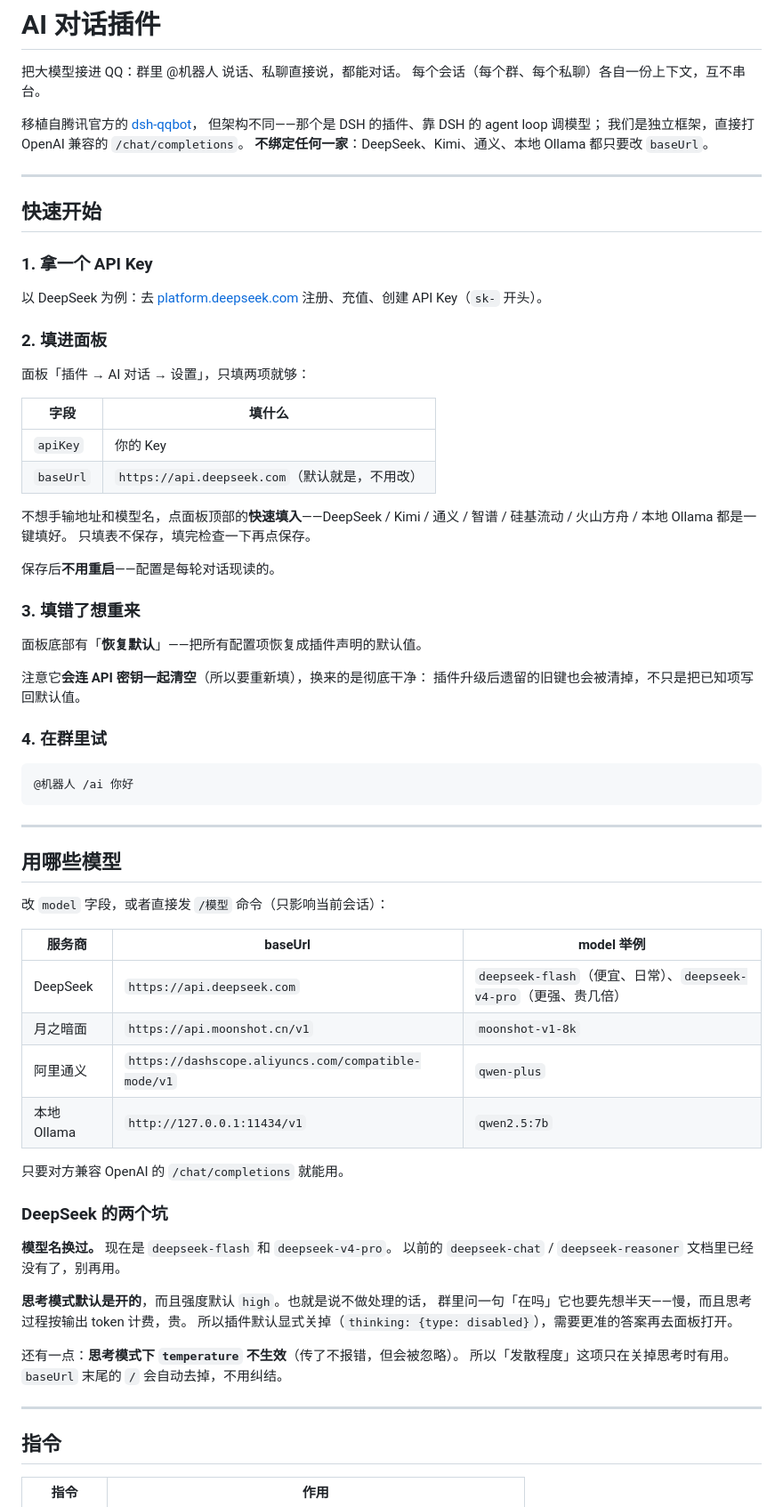
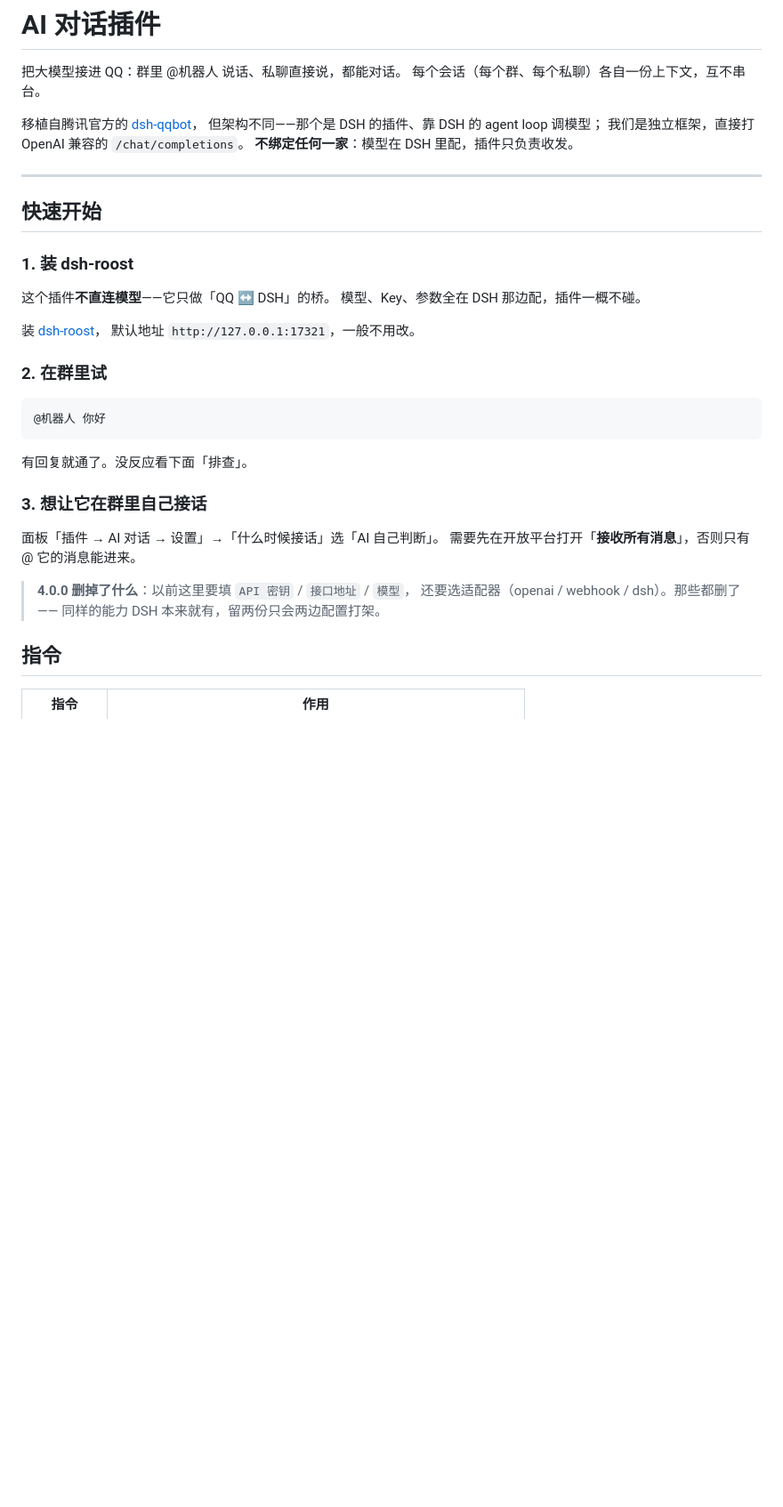
Before and after one commit to tdcq9594/qq-bot-roost, a Markdown page: docs/ai-chat.md, the part around one of its changes. Shown at 89% size. Drawn GitHub-style; blank space fills up the shorter version.

Commit message:
docs(ai-chat): 跟着 4.0.0 改

````diff
--- a/docs/ai-chat.md
+++ b/docs/ai-chat.md
@@ -6,74 +6,36 @@
 移植自腾讯官方的 [dsh-qqbot](https://github.com/tencent-connect/dsh-qqbot)，
 但架构不同——那个是 DSH 的插件、靠 DSH 的 agent loop 调模型；
 我们是独立框架，直接打 OpenAI 兼容的 `/chat/completions`。
-**不绑定任何一家**：DeepSeek、Kimi、通义、本地 Ollama 都只要改 `baseUrl`。
+**不绑定任何一家**：模型在 DSH 里配，插件只负责收发。
 
 ---
 
 ## 快速开始
 
-### 1. 拿一个 API Key
+### 1. 装 dsh-roost
 
-以 DeepSeek 为例：去 [platform.deepseek.com](https://platform.deepseek.com)
-注册、充值、创建 API Key（`sk-` 开头）。
+这个插件**不直连模型**——它只做「QQ ↔ DSH」的桥。
+模型、Key、参数全在 DSH 那边配，插件一概不碰。
 
-### 2. 填进面板
+装 [dsh-roost](https://github.com/tdcq9594/dsh-roost)，
+默认地址 `http://127.0.0.1:17321`，一般不用改。
 
-面板「插件 → AI 对话 → 设置」，只填两项就够：
-
-| 字段 | 填什么 |
-|---|---|
-| `apiKey` | 你的 Key |
-| `baseUrl` | `https://api.deepseek.com`（默认就是，不用改） |
-
-不想手输地址和模型名，点面板顶部的**快速填入**——DeepSeek / Kimi / 通义 /
-智谱 / 硅基流动 / 火山方舟 / 本地 Ollama 都是一键填好。
-只填表不保存，填完检查一下再点保存。
-
-保存后**不用重启**——配置是每轮对话现读的。
-
-### 3. 填错了想重来
-
-面板底部有「**恢复默认**」——把所有配置项恢复成插件声明的默认值。
-
-注意它**会连 API 密钥一起清空**（所以要重新填），换来的是彻底干净：
-插件升级后遗留的旧键也会被清掉，不只是把已知项写回默认值。
-
-### 4. 在群里试
+### 2. 在群里试
 
 ```
-@机器人 /ai 你好
+@机器人 你好
 ```
 
----
+有回复就通了。没反应看下面「排查」。
 
-## 用哪些模型
+### 3. 想让它在群里自己接话
 
-改 `model` 字段，或者直接发 `/模型` 命令（只影响当前会话）：
+面板「插件 → AI 对话 → 设置」→「什么时候接话」选「AI 自己判断」。
+需要先在开放平台打开「**接收所有消息**」，否则只有 @ 它的消息能进来。
 
-| 服务商 | baseUrl | model 举例 |
-|---|---|---|
-| DeepSeek | `https://api.deepseek.com` | `deepseek-flash`（便宜、日常）、`deepseek-v4-pro`（更强、贵几倍） |
-| 月之暗面 | `https://api.moonshot.cn/v1` | `moonshot-v1-8k` |
-| 阿里通义 | `https://dashscope.aliyuncs.com/compatible-mode/v1` | `qwen-plus` |
-| 本地 Ollama | `http://127.0.0.1:11434/v1` | `qwen2.5:7b` |
-
-只要对方兼容 OpenAI 的 `/chat/completions` 就能用。
-
-### DeepSeek 的两个坑
-
-**模型名换过。** 现在是 `deepseek-flash` 和 `deepseek-v4-pro`。
-以前的 `deepseek-chat` / `deepseek-reasoner` 文档里已经没有了，别再用。
-
-**思考模式默认是开的**，而且强度默认 `high`。也就是说不做处理的话，
-群里问一句「在吗」它也要先想半天——慢，而且思考过程按输出 token 计费，贵。
-所以插件默认显式关掉（`thinking: {type: disabled}`），需要更准的答案再去面板打开。
-
-还有一点：**思考模式下 `temperature` 不生效**（传了不报错，但会被忽略）。
-所以「发散程度」这项只在关掉思考时有用。
-`baseUrl` 末尾的 `/` 会自动去掉，不用纠结。
-
----
+> **4.0.0 删掉了什么**：以前这里要填 `API 密钥` / `接口地址` / `模型`，
+> 还要选适配器（openai / webhook / dsh）。那些都删了——
+> 同样的能力 DSH 本来就有，留两份只会两边配置打架。
 
 ## 指令
 
````
Also changed, not shown: other parts of docs/ai-chat.md (+2 -4 lines).
